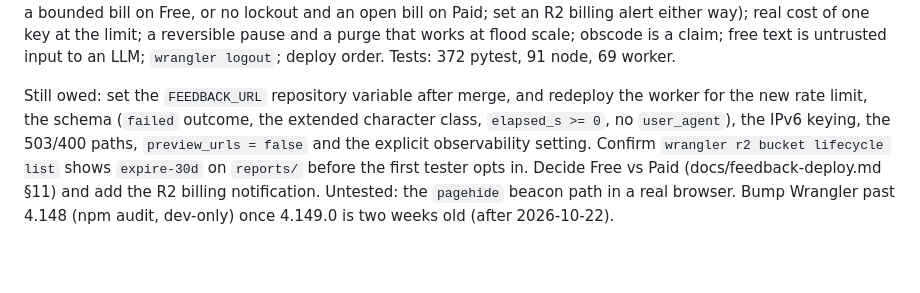
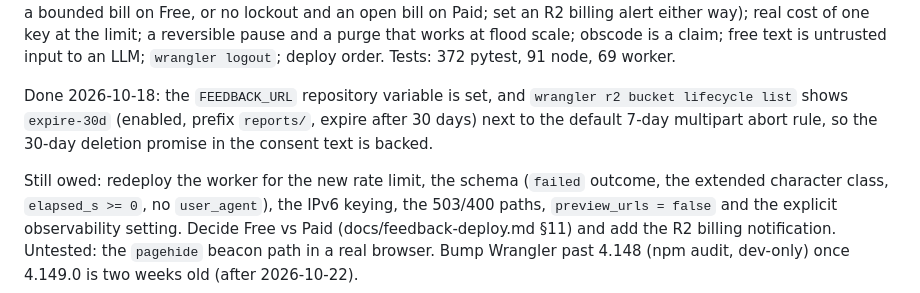
Before and after one commit to mwcraig/browser-photom, a Markdown page: PROGRESS.md, the part around the change. GitHub-like rendering; blank space fills up the shorter version.

Commit message:
PROGRESS: FEEDBACK_URL set and R2 expire-30d rule verified
Co-Authored-By: Claude Fable 5.1 <noreply@anthropic.com>
Claude-Session: https://claude.ai/code/session_01PAGk4Aem9NYtXFuMJGKasu

```diff
--- a/PROGRESS.md
+++ b/PROGRESS.md
@@ -1402,13 +1402,16 @@ purge that works at flood scale; obscode is a claim; free text is
 untrusted input to an LLM; `wrangler logout`; deploy order. Tests: 372
 pytest, 91 node, 69 worker.
 
-Still owed: set the `FEEDBACK_URL` repository variable after merge, and
-redeploy the worker for the new rate limit, the schema (`failed` outcome,
-the extended character class, `elapsed_s >= 0`, no `user_agent`), the IPv6
-keying, the 503/400 paths, `preview_urls = false` and the explicit
-observability setting. Confirm `wrangler r2 bucket lifecycle list` shows
-`expire-30d` on `reports/` before the first tester opts in. Decide Free vs
-Paid (docs/feedback-deploy.md §11) and add the R2 billing notification.
+Done 2026-10-18: the `FEEDBACK_URL` repository variable is set, and
+`wrangler r2 bucket lifecycle list` shows `expire-30d` (enabled, prefix
+`reports/`, expire after 30 days) next to the default 7-day multipart
+abort rule, so the 30-day deletion promise in the consent text is backed.
+
+Still owed: redeploy the worker for the new rate limit, the schema
+(`failed` outcome, the extended character class, `elapsed_s >= 0`, no
+`user_agent`), the IPv6 keying, the 503/400 paths, `preview_urls = false`
+and the explicit observability setting. Decide Free vs Paid
+(docs/feedback-deploy.md §11) and add the R2 billing notification.
 Untested: the `pagehide` beacon path in a real browser. Bump Wrangler past
 4.148 (npm audit, dev-only) once 4.149.0 is two weeks old (after
 2026-10-22).
```
